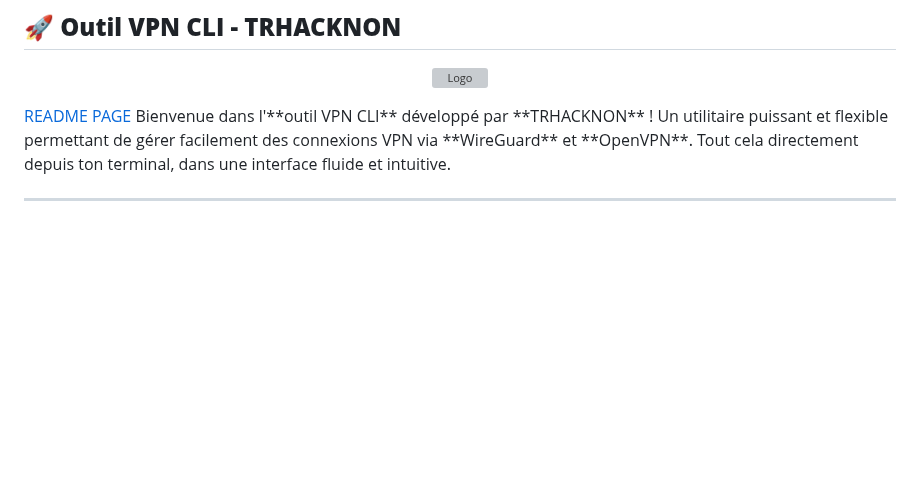
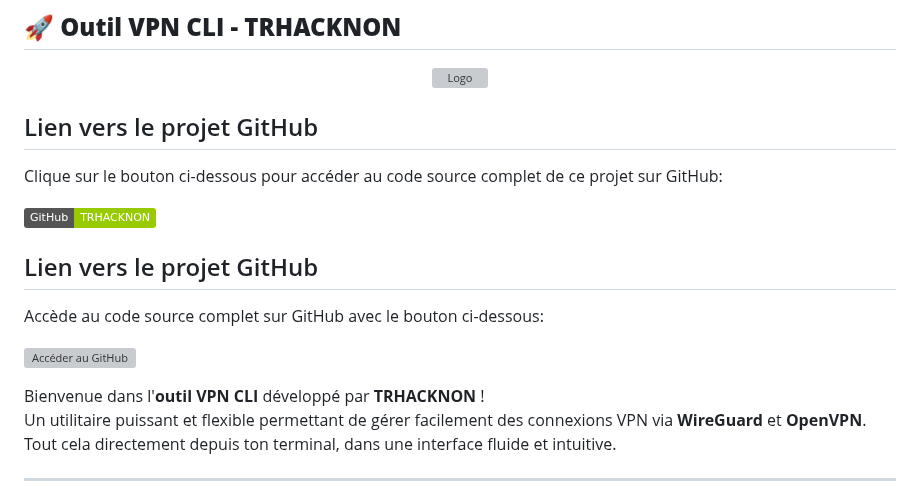
Before and after one commit to tucommenceapousser/trkn-vpngen, a Markdown page: README.md, the part around the change. Rendered like a GitHub page; badges without logos; blank space fills up the shorter version; grey boxes are pictures that could not be loaded.

```diff
--- a/README.md
+++ b/README.md
@@ -3,7 +3,19 @@
 <p align="center">
   <img src="https://h.top4top.io/p_33147h2fw0.jpg" alt="Logo" width="300"/>
 </p>
-<a href="http://trkn-vpn.0delta.cz">README PAGE</a>
+
+## Lien vers le projet GitHub
+
+Clique sur le bouton ci-dessous pour accéder au code source complet de ce projet sur GitHub:
+
+[![GitHub](https://img.shields.io/badge/GitHub-TRHACKNON-green)](http://trkn-vpn.0delta.cz)
+
+## Lien vers le projet GitHub
+
+Accède au code source complet sur GitHub avec le bouton ci-dessous:
+
+[![Accéder au GitHub](https://commons.wikimedia.org/wiki/File:A_Hacker_Works_at_a_COmputer_in_a_Dark_Room.png)](http://trkn-vpn.0delta.cz)
+
 Bienvenue dans l'**outil VPN CLI** développé par **TRHACKNON** !
 Un utilitaire puissant et flexible permettant de gérer facilement des connexions VPN via **WireGuard** et **OpenVPN**. Tout cela directement depuis ton terminal, dans une interface fluide et intuitive.
 
```
